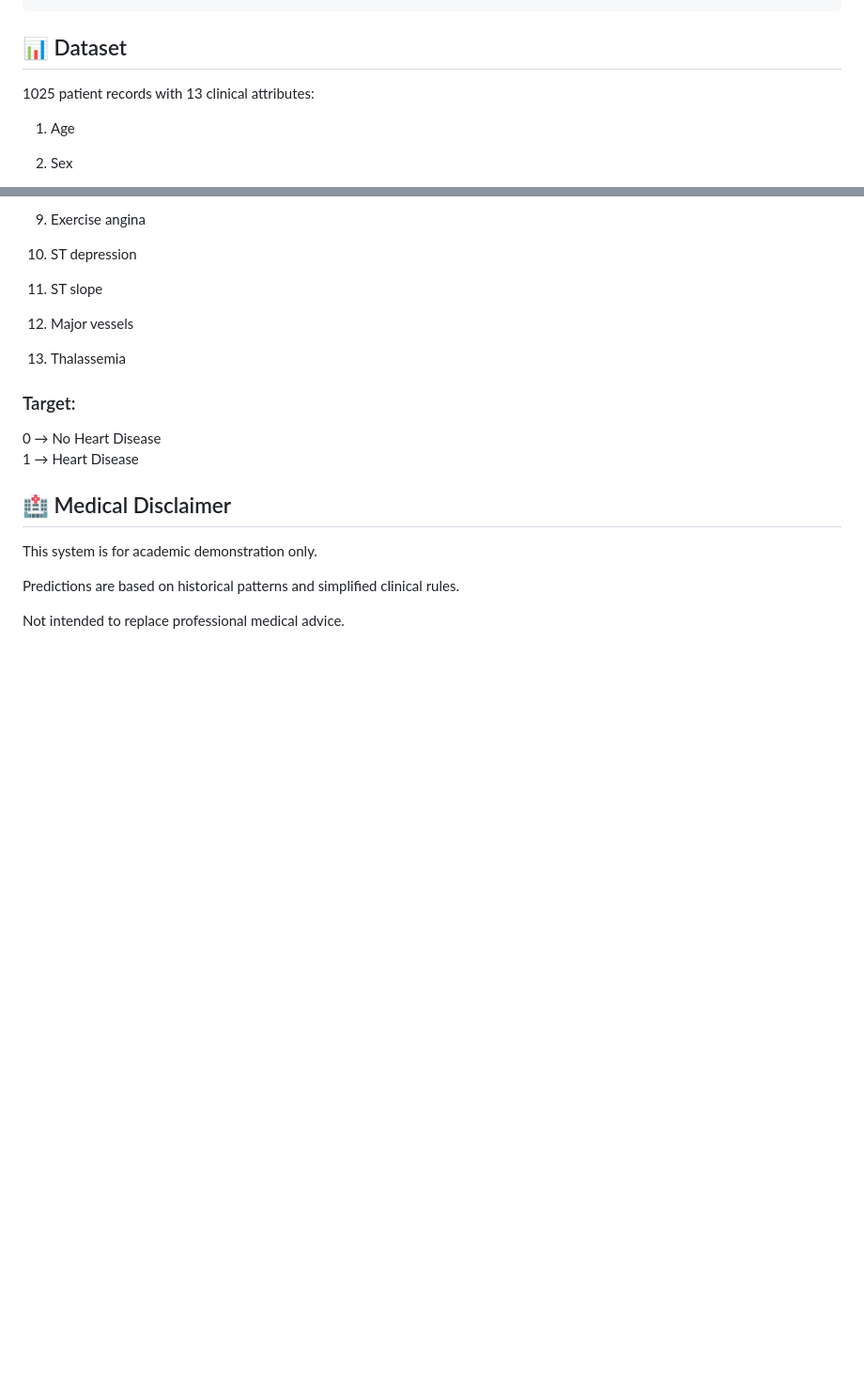
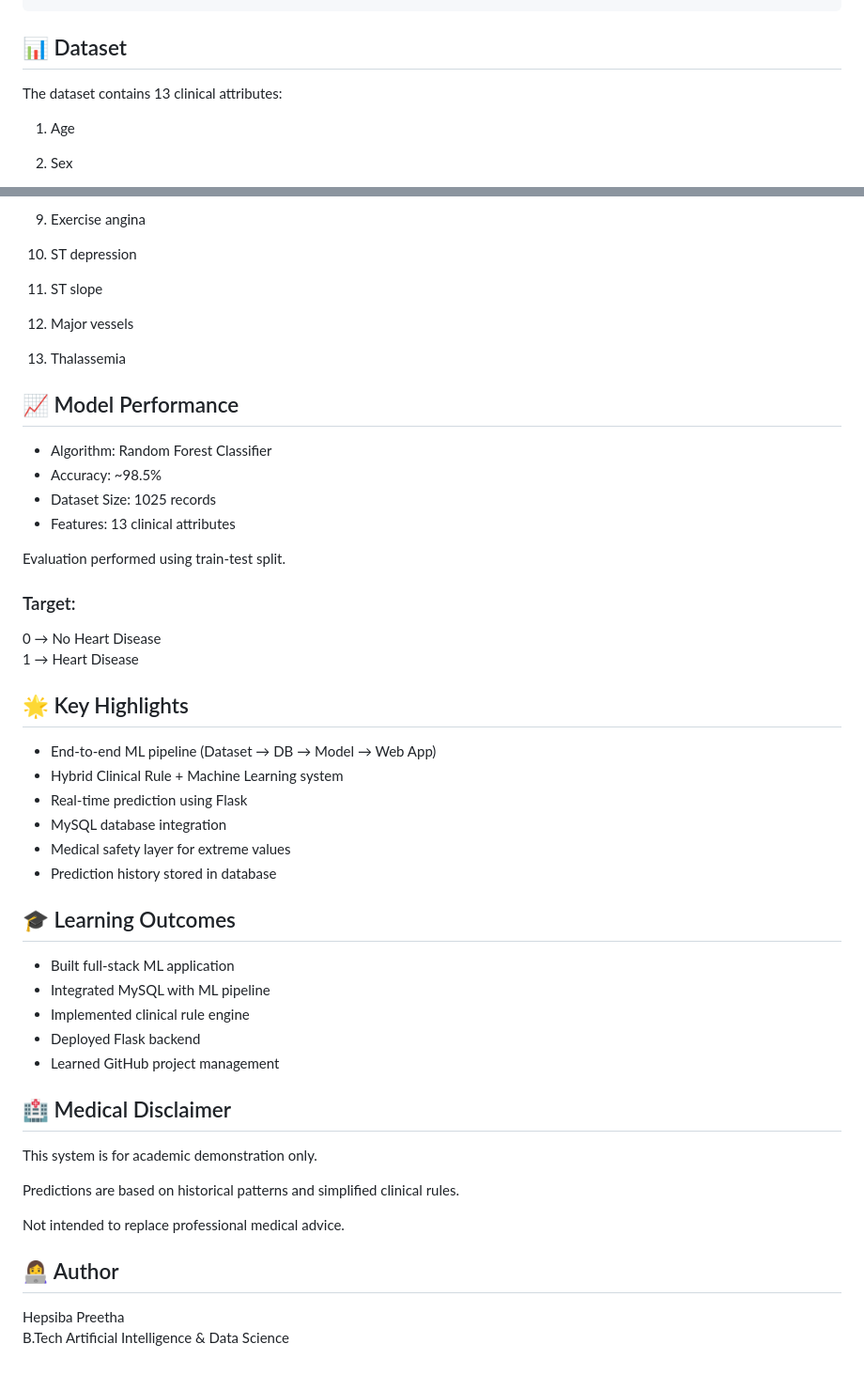
Before and after one commit to hepsibapreethasamuel/heart-disease-prediction, a Markdown page: README.md, 2 parts joined by grey strips. Shown at 94% size. Rendered like a GitHub page; blank space fills up the shorter version.

Commit message:
README COMMIT
Updated dataset description and added model performance details, key highlights, and learning outcomes.

```diff
--- a/README.md
+++ b/README.md
@@ -156,7 +156,7 @@ http://127.0.0.1:8000
 
 ## 📊 Dataset
 
-1025 patient records with 13 clinical attributes:
+The dataset contains 13 clinical attributes:
 
 1. Age
 
@@ -184,10 +184,36 @@ http://127.0.0.1:8000
 
 13. Thalassemia
 
+## 📈 Model Performance
+
+- Algorithm: Random Forest Classifier
+- Accuracy: ~98.5%
+- Dataset Size: 1025 records
+- Features: 13 clinical attributes
+
+Evaluation performed using train-test split.
+
 ### Target:
 
 0 → No Heart Disease
 1 → Heart Disease
+
+## 🌟 Key Highlights
+
+- End-to-end ML pipeline (Dataset → DB → Model → Web App)
+- Hybrid Clinical Rule + Machine Learning system
+- Real-time prediction using Flask
+- MySQL database integration
+- Medical safety layer for extreme values
+- Prediction history stored in database
+
+## 🎓 Learning Outcomes
+
+- Built full-stack ML application
+- Integrated MySQL with ML pipeline
+- Implemented clinical rule engine
+- Deployed Flask backend
+- Learned GitHub project management
 
 ## 🏥 Medical Disclaimer
 
@@ -196,3 +222,8 @@ This system is for academic demonstration only.
 Predictions are based on historical patterns and simplified clinical rules.
 
 Not intended to replace professional medical advice.
+
+## 👩‍💻 Author
+
+Hepsiba Preetha
+B.Tech Artificial Intelligence & Data Science
```
